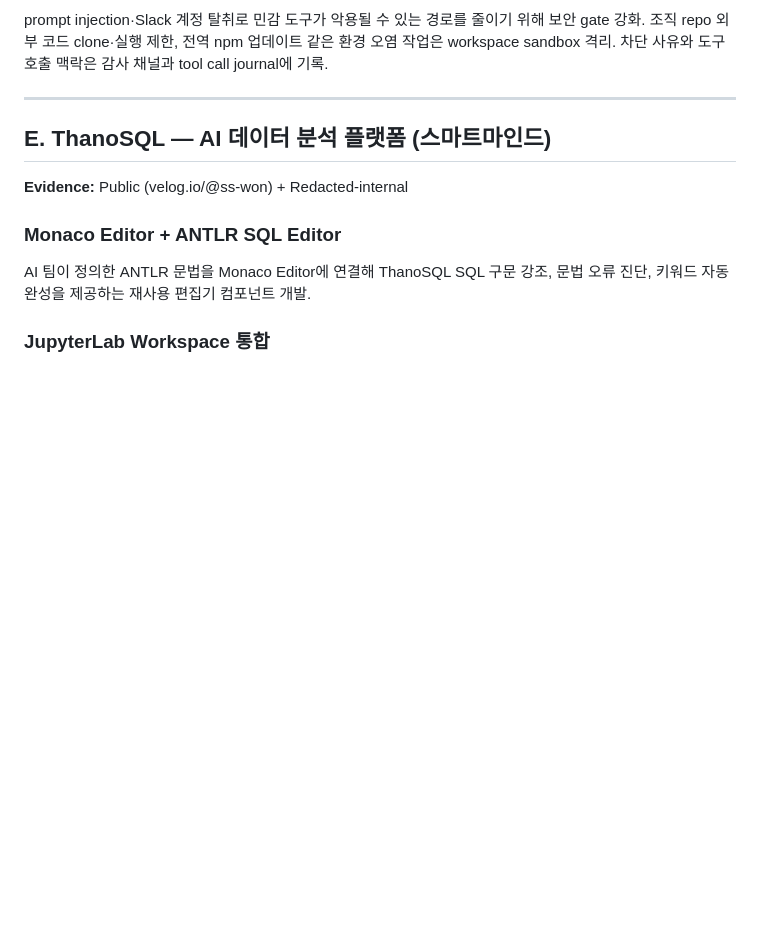
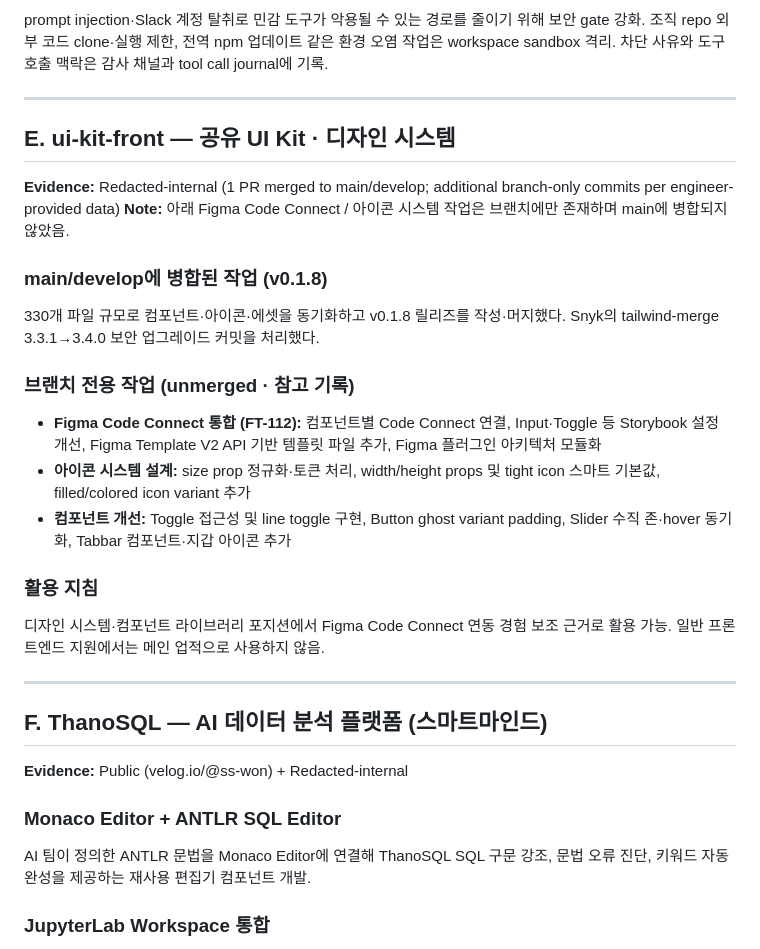
Before and after one commit to ss-won/resume, a Markdown page: wiki/achievements.md, the part around the change. Drawn GitHub-style; blank space fills up the shorter version.

Commit message:
wiki: add ui-kit-front contributions (E section in achievements.md)
- 1 PR merged to main (v0.1.8 release, 330-file component/icon sync)
- Branch-only work noted separately: Figma Code Connect (FT-112), icon system, components
- Marked unmerged work clearly; usage guidance added

Co-Authored-By: Claude Sonnet 4.6 <noreply@anthropic.com>

```diff
--- a/wiki/achievements.md
+++ b/wiki/achievements.md
@@ -81,7 +81,25 @@ prompt injection·Slack 계정 탈취로 민감 도구가 악용될 수 있는
 
 ---
 
-## E. ThanoSQL — AI 데이터 분석 플랫폼 (스마트마인드)
+## E. ui-kit-front — 공유 UI Kit · 디자인 시스템
+
+**Evidence:** Redacted-internal (1 PR merged to main/develop; additional branch-only commits per engineer-provided data)
+**Note:** 아래 Figma Code Connect / 아이콘 시스템 작업은 브랜치에만 존재하며 main에 병합되지 않았음.
+
+### main/develop에 병합된 작업 (v0.1.8)
+330개 파일 규모로 컴포넌트·아이콘·에셋을 동기화하고 v0.1.8 릴리즈를 작성·머지했다. Snyk의 tailwind-merge 3.3.1→3.4.0 보안 업그레이드 커밋을 처리했다.
+
+### 브랜치 전용 작업 (unmerged · 참고 기록)
+- **Figma Code Connect 통합 (FT-112):** 컴포넌트별 Code Connect 연결, Input·Toggle 등 Storybook 설정 개선, Figma Template V2 API 기반 템플릿 파일 추가, Figma 플러그인 아키텍처 모듈화
+- **아이콘 시스템 설계:** size prop 정규화·토큰 처리, width/height props 및 tight icon 스마트 기본값, filled/colored icon variant 추가
+- **컴포넌트 개선:** Toggle 접근성 및 line toggle 구현, Button ghost variant padding, Slider 수직 존·hover 동기화, Tabbar 컴포넌트·지갑 아이콘 추가
+
+### 활용 지침
+디자인 시스템·컴포넌트 라이브러리 포지션에서 Figma Code Connect 연동 경험 보조 근거로 활용 가능. 일반 프론트엔드 지원에서는 메인 업적으로 사용하지 않음.
+
+---
+
+## F. ThanoSQL — AI 데이터 분석 플랫폼 (스마트마인드)
 
 **Evidence:** Public (velog.io/@ss-won) + Redacted-internal
 
```
